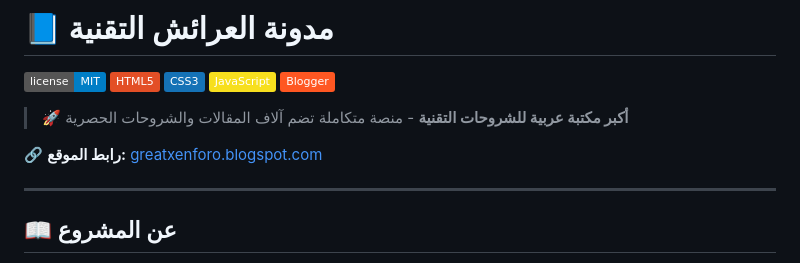
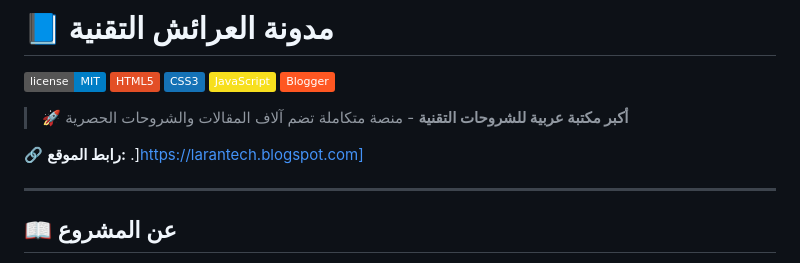
Before and after one commit to gpldroid/larantech, a Markdown page: README.md, the part around the change. Drawn GitHub-style; badges without logos.

Commit message:
Fix website link format in README
Corrected the website link format in the README.

```diff
--- a/README.md
+++ b/README.md
@@ -9,7 +9,7 @@
 
 > 🚀 **أكبر مكتبة عربية للشروحات التقنية** - منصة متكاملة تضم آلاف المقالات والشروحات الحصرية
 
-🔗 **رابط الموقع:** [greatxenforo.blogspot.com](https://greatxenforo.blogspot.com/)
+🔗 **رابط الموقع:** .]https://larantech.blogspot.com]
 
 ---
 
```
